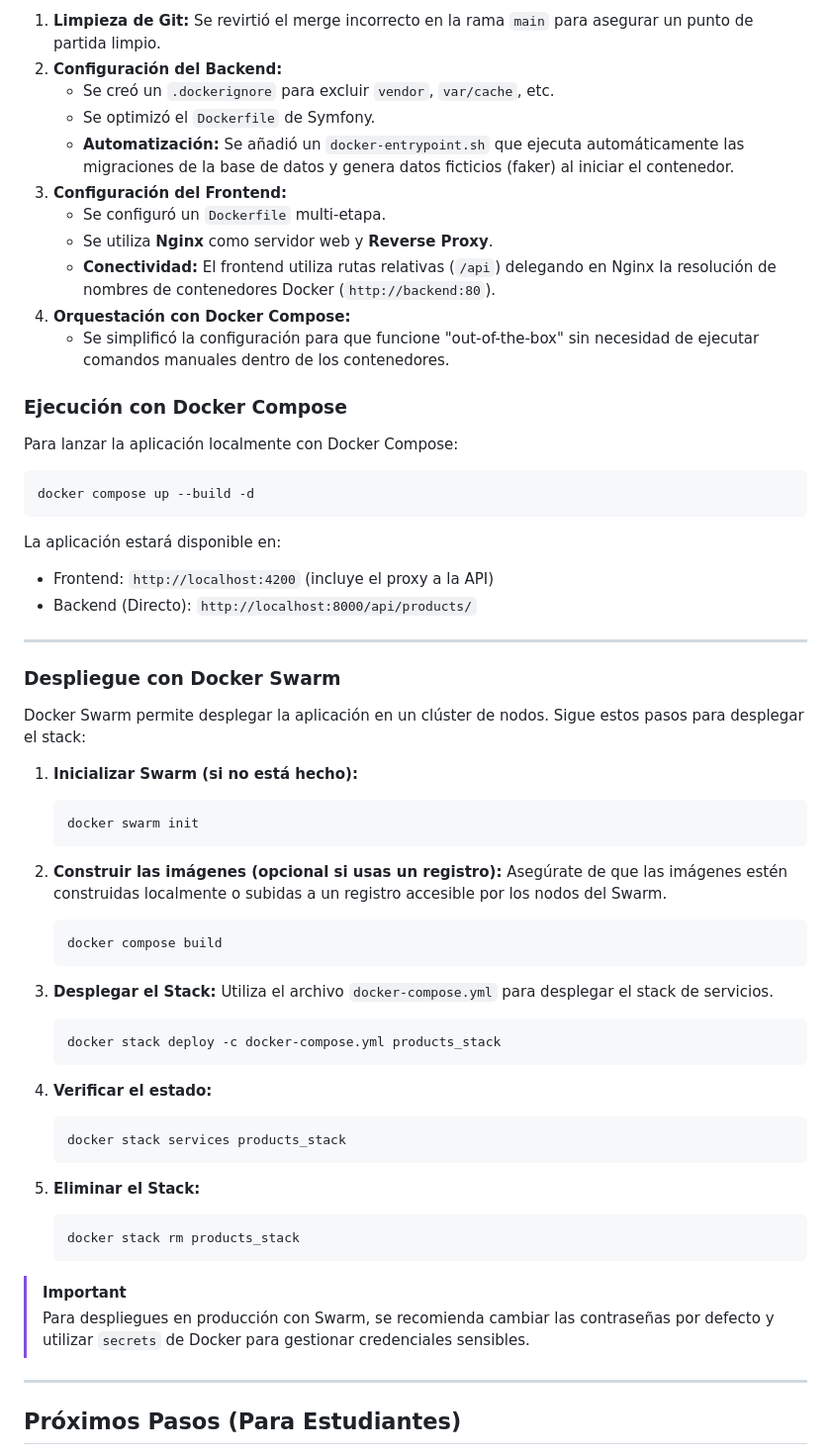
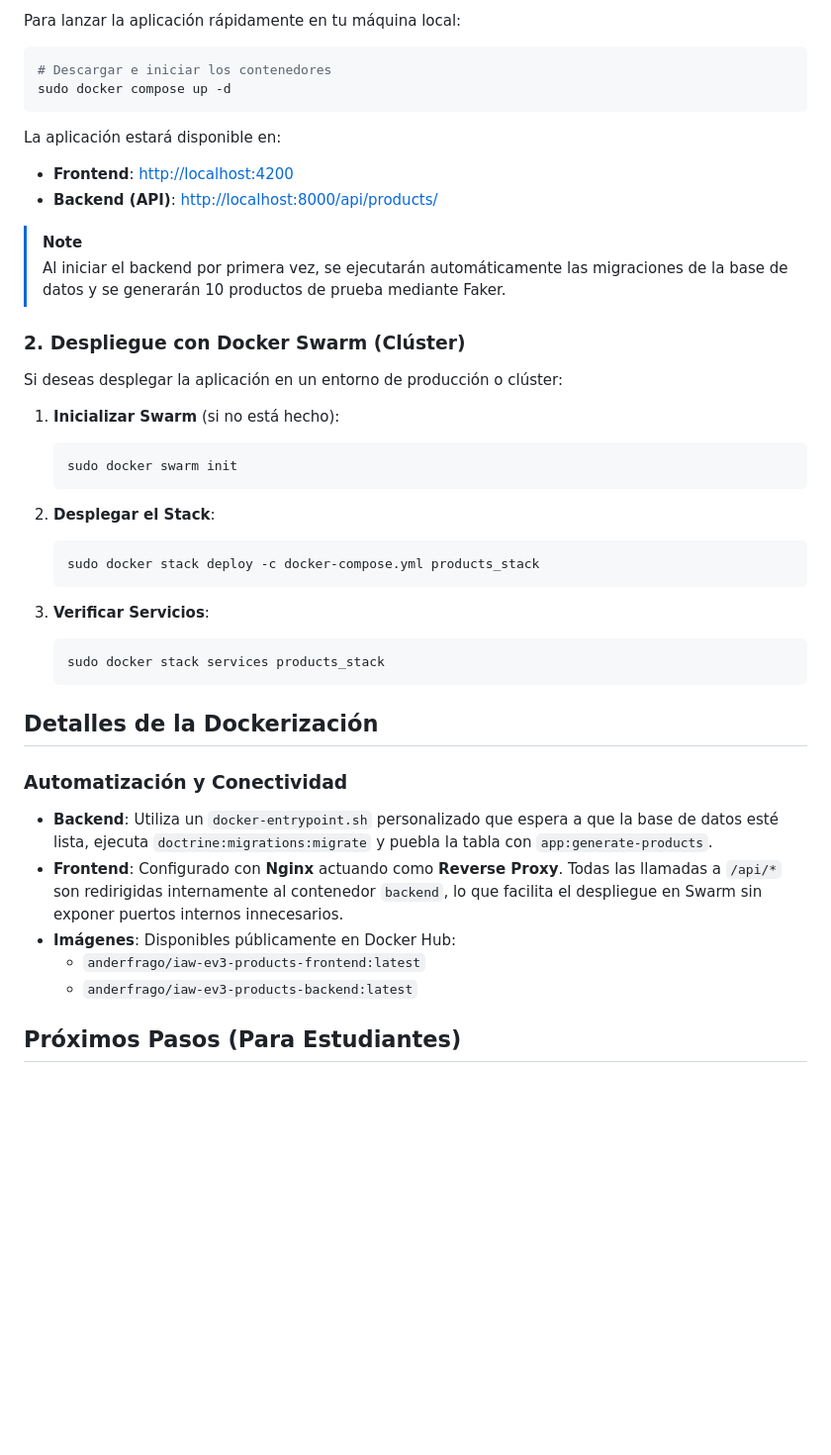
Before and after one commit to anderfrago/iaw-ev3-products, a Markdown page: README.md, the part around one of its changes. Shown at 99% size. GitHub-like rendering; blank space fills up the shorter version.

````diff
--- a/README.md
+++ b/README.md
@@ -118,64 +50,44 @@ Este proyecto ha sido actualizado para soportar completamente la contenerizació
-1.  **Limpieza de Git:** Se revirtió el merge incorrecto en la rama `main` para asegurar un punto de partida limpio.
-2.  **Configuración del Backend:**
-    *   Se creó un `.dockerignore` para excluir `vendor`, `var/cache`, etc.
-    *   Se optimizó el `Dockerfile` de Symfony.
-    *   **Automatización:** Se añadió un `docker-entrypoint.sh` que ejecuta automáticamente las migraciones de la base de datos y genera datos ficticios (faker) al iniciar el contenedor.
-3.  **Configuración del Frontend:**
-    *   Se configuró un `Dockerfile` multi-etapa.
-    *   Se utiliza **Nginx** como servidor web y **Reverse Proxy**.
-    *   **Conectividad:** El frontend utiliza rutas relativas (`/api`) delegando en Nginx la resolución de nombres de contenedores Docker (`http://backend:80`).
-4.  **Orquestación con Docker Compose:**
-    *   Se simplificó la configuración para que funcione "out-of-the-box" sin necesidad de ejecutar comandos manuales dentro de los contenedores.
-
-### Ejecución con Docker Compose
-
-Para lanzar la aplicación localmente con Docker Compose:
+Para lanzar la aplicación rápidamente en tu máquina local:
 
 ```bash
-docker compose up --build -d
+# Descargar e iniciar los contenedores
+sudo docker compose up -d
 ```
 
 La aplicación estará disponible en:
-*   Frontend: `http://localhost:4200` (incluye el proxy a la API)
-*   Backend (Directo): `http://localhost:8000/api/products/`
+*   **Frontend**: [http://localhost:4200](http://localhost:4200)
+*   **Backend (API)**: [http://localhost:8000/api/products/](http://localhost:8000/api/products/)
 
----
+> [!NOTE]
+> Al iniciar el backend por primera vez, se ejecutarán automáticamente las migraciones de la base de datos y se generarán 10 productos de prueba mediante Faker.
 
-### Despliegue con Docker Swarm
+### 2. Despliegue con Docker Swarm (Clúster)
 
-Docker Swarm permite desplegar la aplicación en un clúster de nodos. Sigue estos pasos para desplegar el stack:
+Si deseas desplegar la aplicación en un entorno de producción o clúster:
 
-1.  **Inicializar Swarm (si no está hecho):**
+1.  **Inicializar Swarm** (si no está hecho):
     ```bash
-    docker swarm init
+    sudo docker swarm init
     ```
 
-2.  **Construir las imágenes (opcional si usas un registro):**
-    Asegúrate de que las imágenes estén construidas localmente o subidas a un registro accesible por los nodos del Swarm.
+2.  **Desplegar el Stack**:
     ```bash
-    docker compose build
+    sudo docker stack deploy -c docker-compose.yml products_stack
     ```
 
-3.  **Desplegar el Stack:**
-    Utiliza el archivo `docker-compose.yml` para desplegar el stack de servicios.
+3.  **Verificar Servicios**:
     ```bash
-    docker stack deploy -c docker-compose.yml products_stack
+    sudo docker stack services products_stack
     ```
 
-4.  **Verificar el estado:**
-    ```bash
-    docker stack services products_stack
-    ```
+## Detalles de la Dockerización
 
-5.  **Eliminar el Stack:**
-    ```bash
-    docker stack rm products_stack
-    ```
-
-> [!IMPORTANT]
-> Para despliegues en producción con Swarm, se recomienda cambiar las contraseñas por defecto y utilizar `secrets` de Docker para gestionar credenciales sensibles.
-
----
+### Automatización y Conectividad
+*   **Backend**: Utiliza un `docker-entrypoint.sh` personalizado que espera a que la base de datos esté lista, ejecuta `doctrine:migrations:migrate` y puebla la tabla con `app:generate-products`.
+*   **Frontend**: Configurado con **Nginx** actuando como **Reverse Proxy**. Todas las llamadas a `/api/*` son redirigidas internamente al contenedor `backend`, lo que facilita el despliegue en Swarm sin exponer puertos internos innecesarios.
+*   **Imágenes**: Disponibles públicamente en Docker Hub:
+    *   `anderfrago/iaw-ev3-products-frontend:latest`
+    *   `anderfrago/iaw-ev3-products-backend:latest`
 
 ## Próximos Pasos (Para Estudiantes)
 
````
Also changed, not shown: other parts of README.md (+6 -74 lines).
